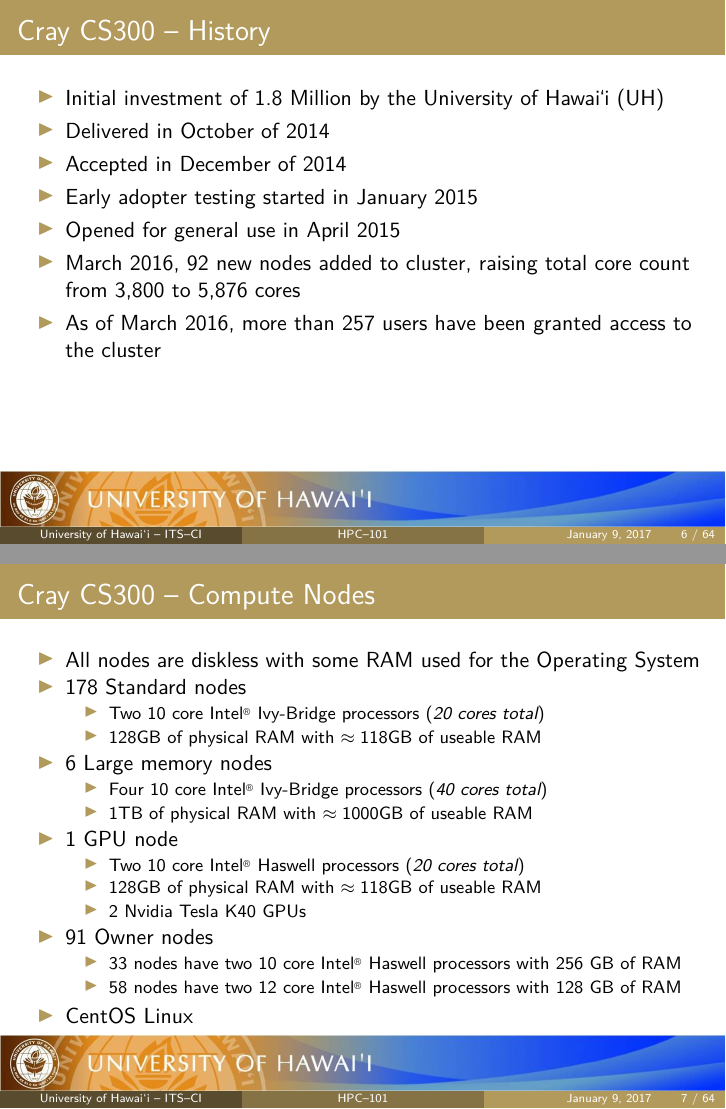
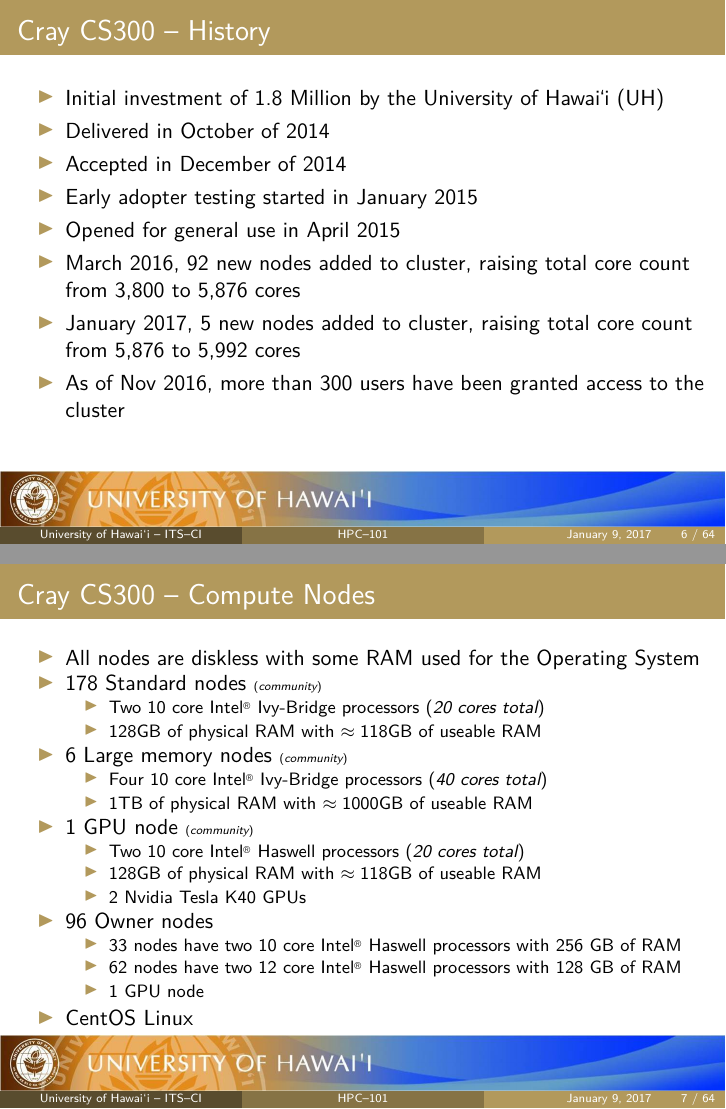
Before and after one commit to UH-CI/presentations, LaTeX slides (hpc_101/paper.tex): pages 6 and 7 of 64, joined at a grey line. Compiled offline with pdfLaTeX; a LaTeX package or settings file that is missing is left out.

Commit message:
update node count and user count

```diff
--- a/hpc_101/paper.tex
+++ b/hpc_101/paper.tex
@@ -234,7 +234,8 @@
  \item Early adopter testing started in January 2015
  \item Opened for general use in April 2015
  \item March 2016, 92 new nodes added to cluster, raising total core count from 3,800 to 5,876 cores
- \item As of March 2016, more than 257 users have been granted access to the cluster
+ \item January 2017, 5 new nodes added to cluster, raising total core count from 5,876 to 5,992 cores
+ \item As of Nov 2016, more than 300 users have been granted access to the cluster
 \end{itemize}
 \end{frame}
 
@@ -244,22 +245,21 @@
 	\frametitle{{\craycs} -- Compute Nodes}
 	\begin{itemize}
         \item All nodes are diskless with some RAM used for the Operating System
-	\item 178 Standard nodes
+	\item 178 Standard nodes {\tiny(\emph{community})}
 	  \begin{itemize}
             {\footnotesize
 	    \item Two 10 core {\intel} Ivy-Bridge processors (\emph{20 cores total})
 	    \item 128GB of physical RAM with $\approx118$GB of useable RAM
             }
 	  \end{itemize}
-
-	\item 6 Large memory nodes
+	\item 6 Large memory nodes {\tiny(\emph{community})}
 	  \begin{itemize}
             {\footnotesize
 	    \item Four 10 core {\intel}  Ivy-Bridge processors (\emph{40 cores total})
 	    \item 1TB of physical RAM with $\approx1000$GB of useable RAM
             }
 	  \end{itemize}
-        \item 1 GPU node
+        \item 1 GPU node {\tiny(\emph{community})}
           \begin{itemize}
             {\footnotesize
 	    \item Two 10 core {\intel} Haswell processors (\emph{20 cores total})
@@ -267,11 +267,12 @@
             \item 2 Nvidia Tesla K40 GPUs
             }
 	  \end{itemize}
-        \item 91 Owner nodes
+        \item 96 Owner nodes
           \begin{itemize}
             {\footnotesize
             \item 33 nodes have two 10 core {\intel} Haswell processors with 256 GB of RAM
-            \item 58 nodes have two 12 core {\intel} Haswell processors with 128 GB of RAM
+            \item 62 nodes have two 12 core {\intel} Haswell processors with 128 GB of RAM
+            \item 1 GPU node
             }
           \end{itemize}
 	\item CentOS Linux
```
Also changed, not shown: hpc_101/paper.pdf, hpc_101/paper.tex (15 more changed lines).
